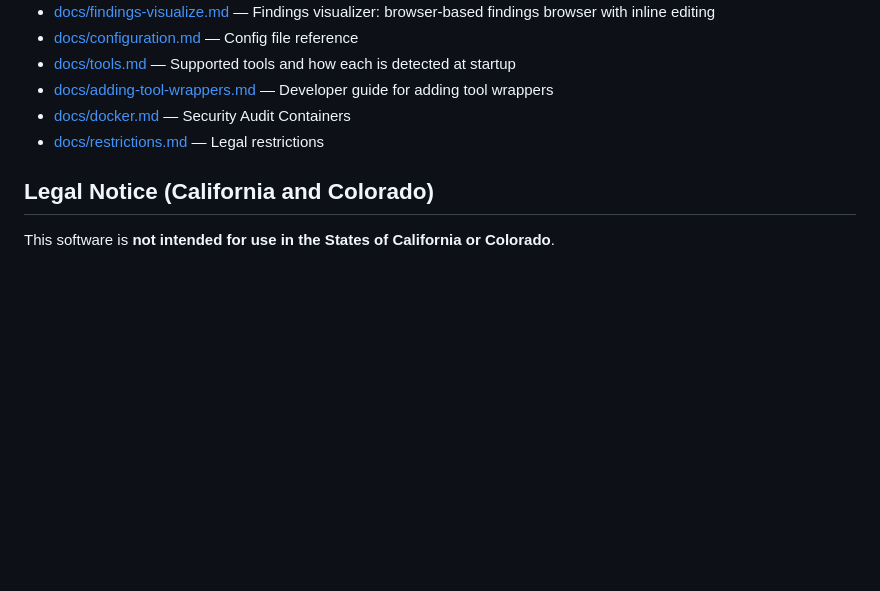
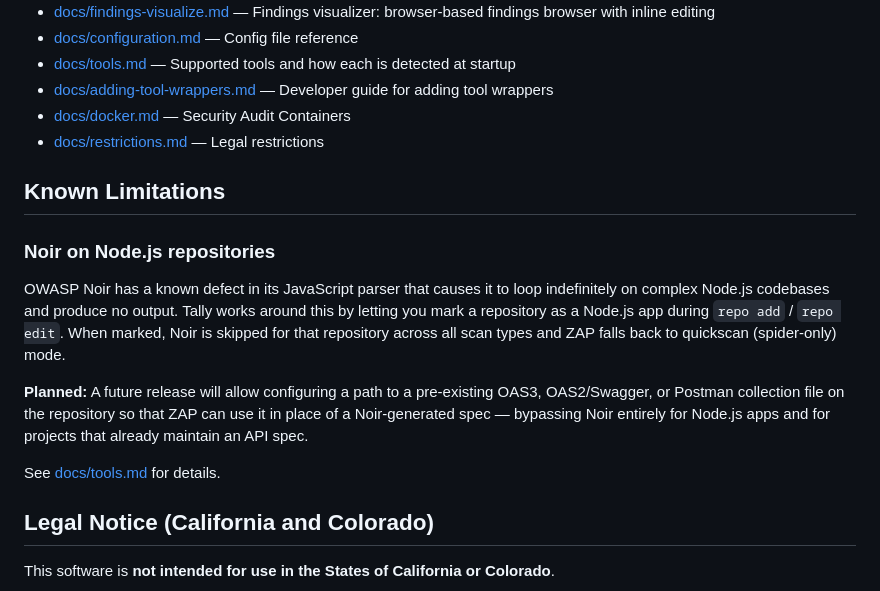
Before and after one commit to scifeks/tally, a Markdown page: README.md, the part around the change. Rendered like a GitHub page; blank space fills up the shorter version.

Commit message:
TAL-104 - Adding note about Node/Noir restrictions and future plans

```diff
--- a/README.md
+++ b/README.md
@@ -197,6 +197,23 @@ Tools can run locally or inside a Docker container. The execution mode is config
 - [docs/docker.md](docs/docker.md) — Security Audit Containers
 - [docs/restrictions.md](docs/restrictions.md) — Legal restrictions
 
+## Known Limitations
+
+### Noir on Node.js repositories
+
+OWASP Noir has a known defect in its JavaScript parser that causes it to loop
+indefinitely on complex Node.js codebases and produce no output. Tally works
+around this by letting you mark a repository as a Node.js app during
+`repo add` / `repo edit`. When marked, Noir is skipped for that repository
+across all scan types and ZAP falls back to quickscan (spider-only) mode.
+
+**Planned:** A future release will allow configuring a path to a pre-existing
+OAS3, OAS2/Swagger, or Postman collection file on the repository so that ZAP
+can use it in place of a Noir-generated spec — bypassing Noir entirely for
+Node.js apps and for projects that already maintain an API spec.
+
+See [docs/tools.md](docs/tools.md) for details.
+
 ## Legal Notice (California and Colorado)
 
 This software is **not intended for use in the States of California or Colorado**.
```
